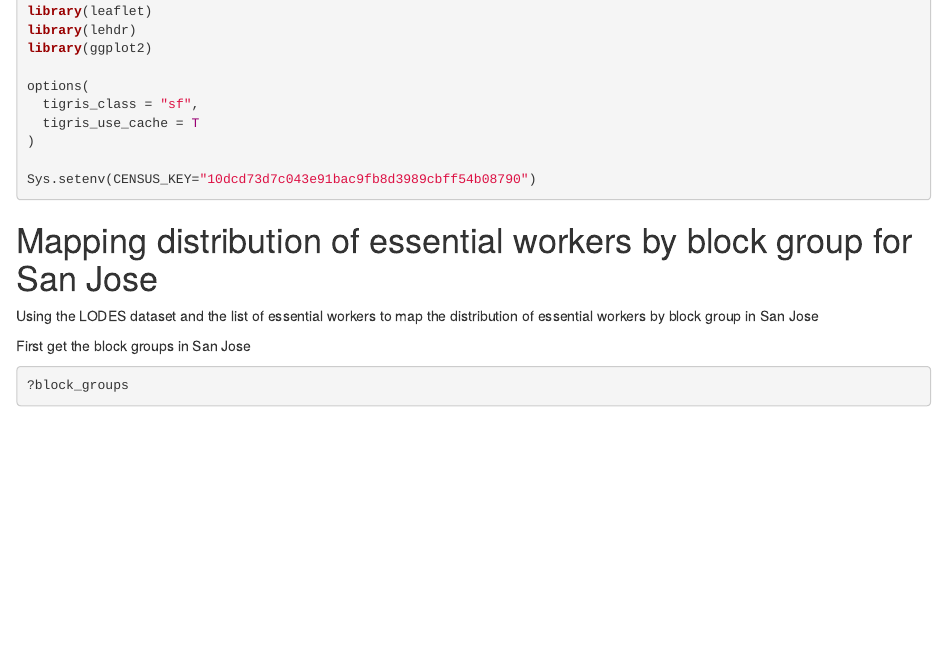
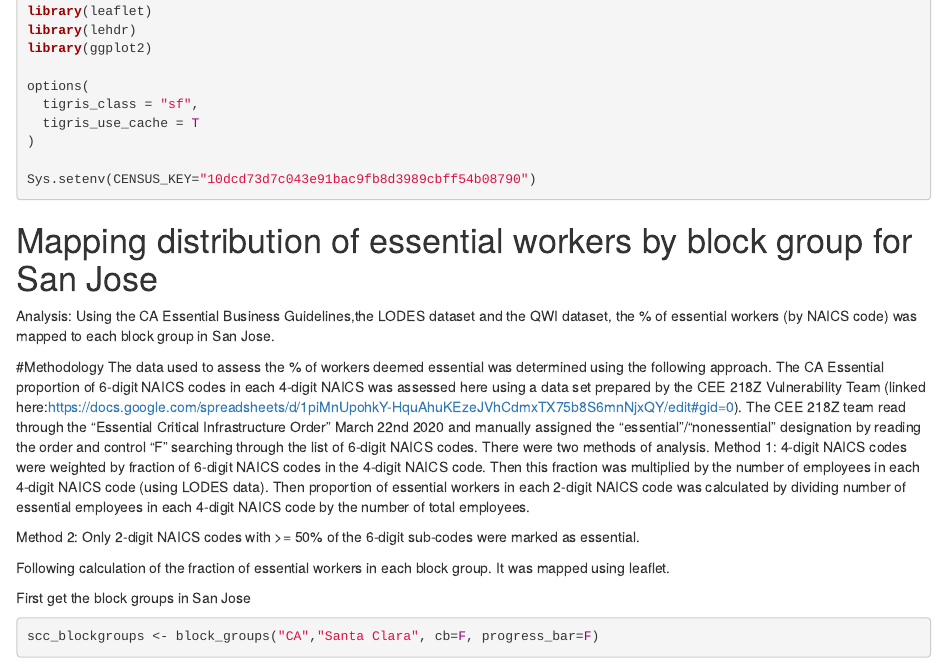
Before and after one commit to stanfordfuturebay/stanfordfuturebay.github.io, an R Markdown document (robinson_essential_map_SJ_01.Rmd): the page in a window 1100 px wide, from 250 px down. Rendered offline with R 4.5, knitr and Pandoc, with nearby package versions; some code elsewhere in the file could not run offline.

Commit message:
% Essential Workers Revised Methodology

````diff
--- a/robinson_essential_map_SJ_01.Rmd
+++ b/robinson_essential_map_SJ_01.Rmd
@@ -36,11 +36,22 @@ Sys.setenv(CENSUS_KEY="10dcd73d7c043e91bac9fb8d3989cbff54b08790")
 ```
 
 # Mapping distribution of essential workers by block group for San Jose
-Using the LODES dataset and the list of essential workers to map the distribution of essential workers by block group in San Jose
+Analysis: Using the CA Essential Business Guidelines,the LODES dataset and the QWI dataset, the % of essential workers (by NAICS code) was mapped to each block group in San Jose.
+
+#Methodology
+The data used to assess the % of workers deemed essential was determined using the following approach. The CA Essential proportion of 6-digit NAICS codes in each 4-digit NAICS was assessed here using a data set prepared by the CEE 218Z Vulnerability Team (linked here:https://docs.google.com/spreadsheets/d/1piMnUpohkY-HquAhuKEzeJVhCdmxTX75b8S6mnNjxQY/edit#gid=0).
+The CEE 218Z team read through the "Essential Critical Infrastructure Order" March 22nd 2020 and manually assigned the "essential"/"nonessential" designation by reading the order and control "F" searching through the list of 6-digit NAICS codes.
+There were two methods of analysis.
+Method 1: 4-digit NAICS codes were weighted by fraction of 6-digit NAICS codes in the 4-digit NAICS code. Then this fraction was multiplied by the number of employees in each 4-digit NAICS code (using LODES data). Then proportion of essential workers in each 2-digit NAICS code was calculated by dividing number of essential employees in each 4-digit NAICS code by the number of total employees.
+
+Method 2: Only 2-digit NAICS codes with >= 50% of the 6-digit sub-codes were marked as essential.
+
+Following calculation of the fraction of essential workers in each block group. It was mapped using leaflet.
+
+
 
 First get the block groups in San Jose
 ``` {r}
-?block_groups
 scc_blockgroups <- block_groups("CA","Santa Clara", cb=F, progress_bar=F)
 
 # Use tracts sent to us by San Jose
````
Also changed, not shown: robinson_essential_map_SJ_01.Rmd (21 more changed lines).
